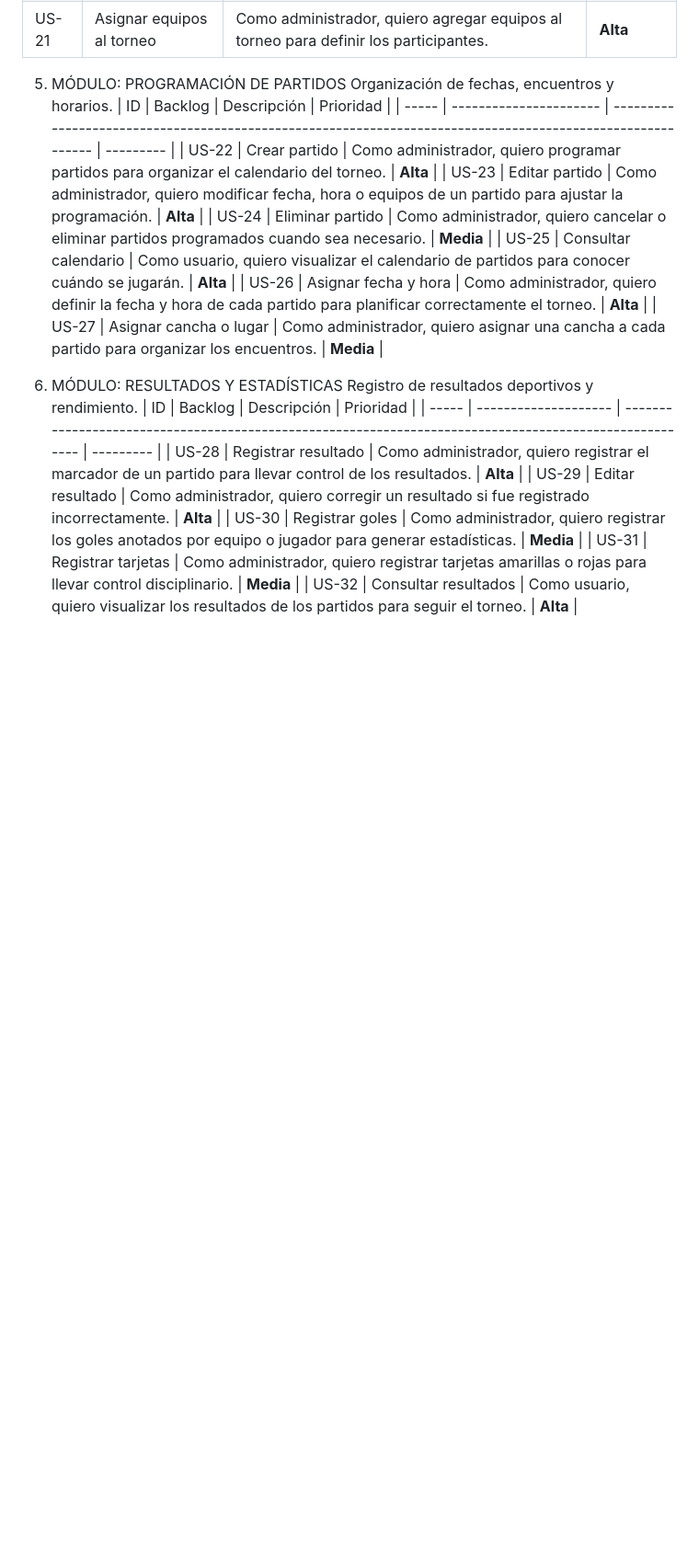
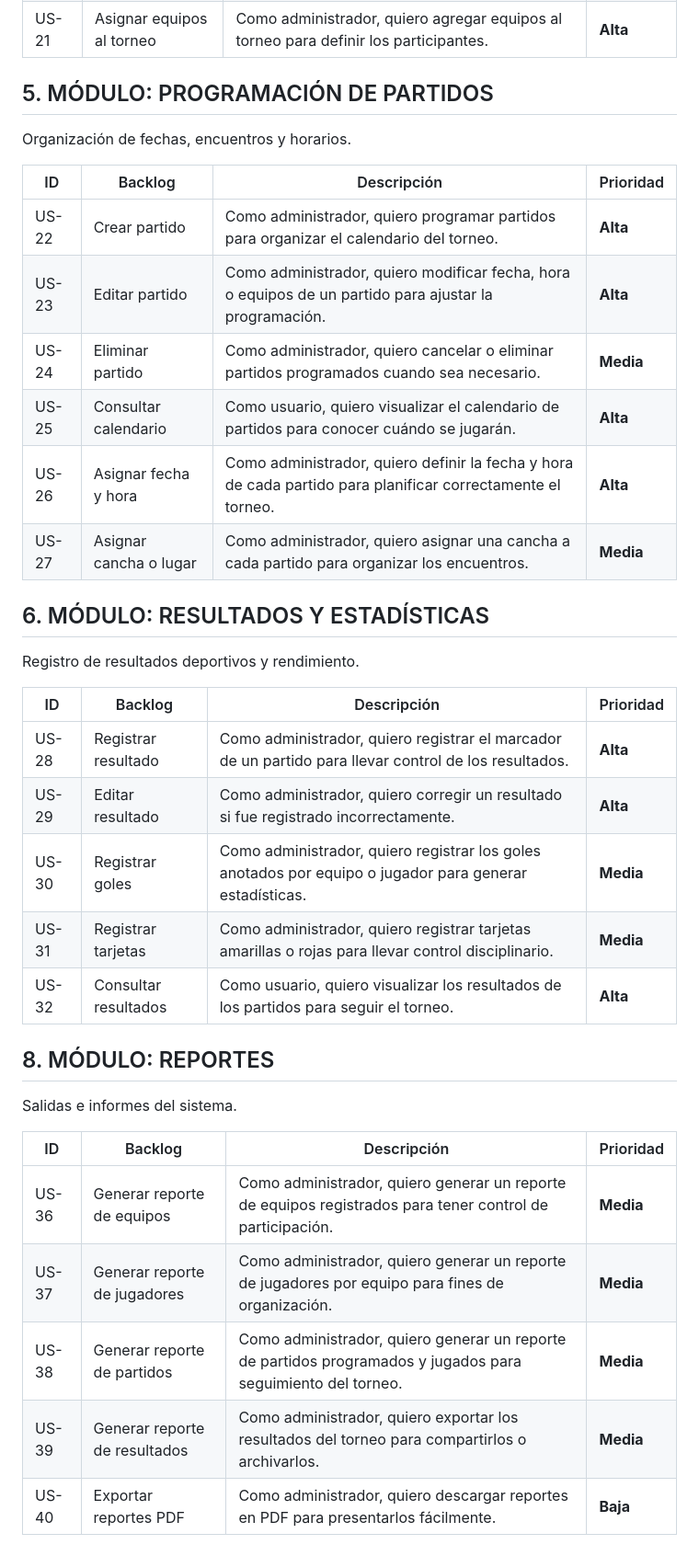
Before and after one commit to cTellez27/ProyectoScrum, a Markdown page: Docs/Backlog.md, the part around one of its changes. Shown at 92% size. Drawn GitHub-style; blank space fills up the shorter version.

```diff
--- a/Docs/Backlog.md
+++ b/Docs/Backlog.md
@@ -50,8 +51,9 @@ Administración del torneo como entidad principal.
 | US-20 | Consultar torneos         | Como usuario, quiero visualizar los torneos disponibles para conocer la competencia activa. | **Alta**  |
 | US-21 | Asignar equipos al torneo | Como administrador, quiero agregar equipos al torneo para definir los participantes.        | **Alta**  |
 
-5. MÓDULO: PROGRAMACIÓN DE PARTIDOS
+## 5. MÓDULO: PROGRAMACIÓN DE PARTIDOS
 Organización de fechas, encuentros y horarios.
+
 | ID    | Backlog                | Descripción                                                                                                 | Prioridad |
 | ----- | ---------------------- | ----------------------------------------------------------------------------------------------------------- | --------- |
 | US-22 | Crear partido          | Como administrador, quiero programar partidos para organizar el calendario del torneo.                      | **Alta**  |
@@ -61,8 +63,9 @@ Organización de fechas, encuentros y horarios.
 | US-26 | Asignar fecha y hora   | Como administrador, quiero definir la fecha y hora de cada partido para planificar correctamente el torneo. | **Alta**  |
 | US-27 | Asignar cancha o lugar | Como administrador, quiero asignar una cancha a cada partido para organizar los encuentros.                 | **Media** |
 
-6. MÓDULO: RESULTADOS Y ESTADÍSTICAS
+## 6. MÓDULO: RESULTADOS Y ESTADÍSTICAS
 Registro de resultados deportivos y rendimiento.
+
 | ID    | Backlog              | Descripción                                                                                             | Prioridad |
 | ----- | -------------------- | ------------------------------------------------------------------------------------------------------- | --------- |
 | US-28 | Registrar resultado  | Como administrador, quiero registrar el marcador de un partido para llevar control de los resultados.   | **Alta**  |
@@ -70,3 +73,14 @@ Registro de resultados deportivos y rendimiento.
 | US-30 | Registrar goles      | Como administrador, quiero registrar los goles anotados por equipo o jugador para generar estadísticas. | **Media** |
 | US-31 | Registrar tarjetas   | Como administrador, quiero registrar tarjetas amarillas o rojas para llevar control disciplinario.      | **Media** |
 | US-32 | Consultar resultados | Como usuario, quiero visualizar los resultados de los partidos para seguir el torneo.                   | **Alta**  |
+
+## 8. MÓDULO: REPORTES
+Salidas e informes del sistema.
+
+| ID    | Backlog                       | Descripción                                                                                                  | Prioridad |
+| ----- | ----------------------------- | ------------------------------------------------------------------------------------------------------------ | --------- |
+| US-36 | Generar reporte de equipos    | Como administrador, quiero generar un reporte de equipos registrados para tener control de participación.    | **Media** |
+| US-37 | Generar reporte de jugadores  | Como administrador, quiero generar un reporte de jugadores por equipo para fines de organización.            | **Media** |
+| US-38 | Generar reporte de partidos   | Como administrador, quiero generar un reporte de partidos programados y jugados para seguimiento del torneo. | **Media** |
+| US-39 | Generar reporte de resultados | Como administrador, quiero exportar los resultados del torneo para compartirlos o archivarlos.               | **Media** |
+| US-40 | Exportar reportes PDF         | Como administrador, quiero descargar reportes en PDF para presentarlos fácilmente.                           | **Baja**  |
```
Also changed, not shown: other parts of Docs/Backlog.md (+4 -3 lines).
